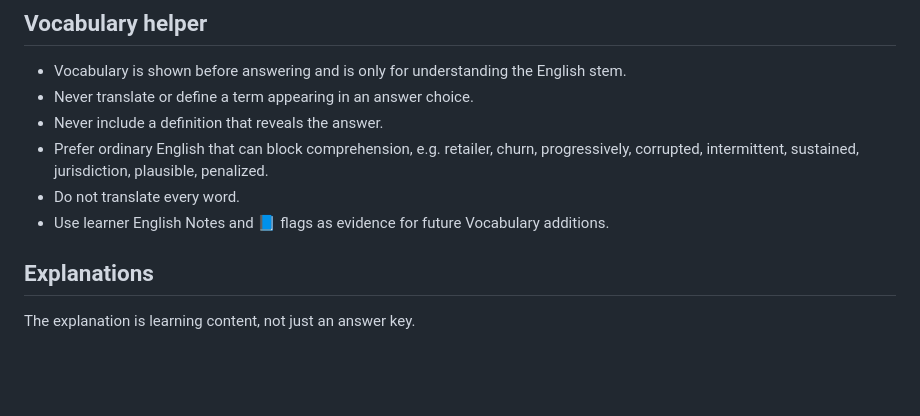
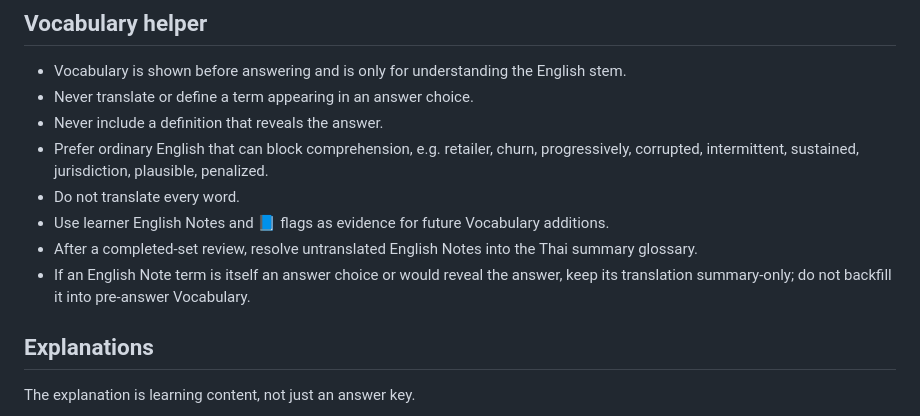
Before and after one commit to arttiezdevlnwza/aif-c01-local-mock, a Markdown page: docs/QUESTION_DESIGN_RULES.md, the part around the change. Rendered like a GitHub page; blank space fills up the shorter version.

Commit message:
Add English Notes review rules

```diff
--- a/docs/QUESTION_DESIGN_RULES.md
+++ b/docs/QUESTION_DESIGN_RULES.md
@@ -45,6 +45,8 @@ Useful close families: Bedrock vs SageMaker AI; Canvas vs Data Wrangler vs Groun
 - Prefer ordinary English that can block comprehension, e.g. retailer, churn, progressively, corrupted, intermittent, sustained, jurisdiction, plausible, penalized.
 - Do not translate every word.
 - Use learner English Notes and 📘 flags as evidence for future Vocabulary additions.
+- After a completed-set review, resolve untranslated English Notes into the Thai summary glossary.
+- If an English Note term is itself an answer choice or would reveal the answer, keep its translation summary-only; do not backfill it into pre-answer Vocabulary.
 
 ## Explanations
 The explanation is learning content, not just an answer key.
```
